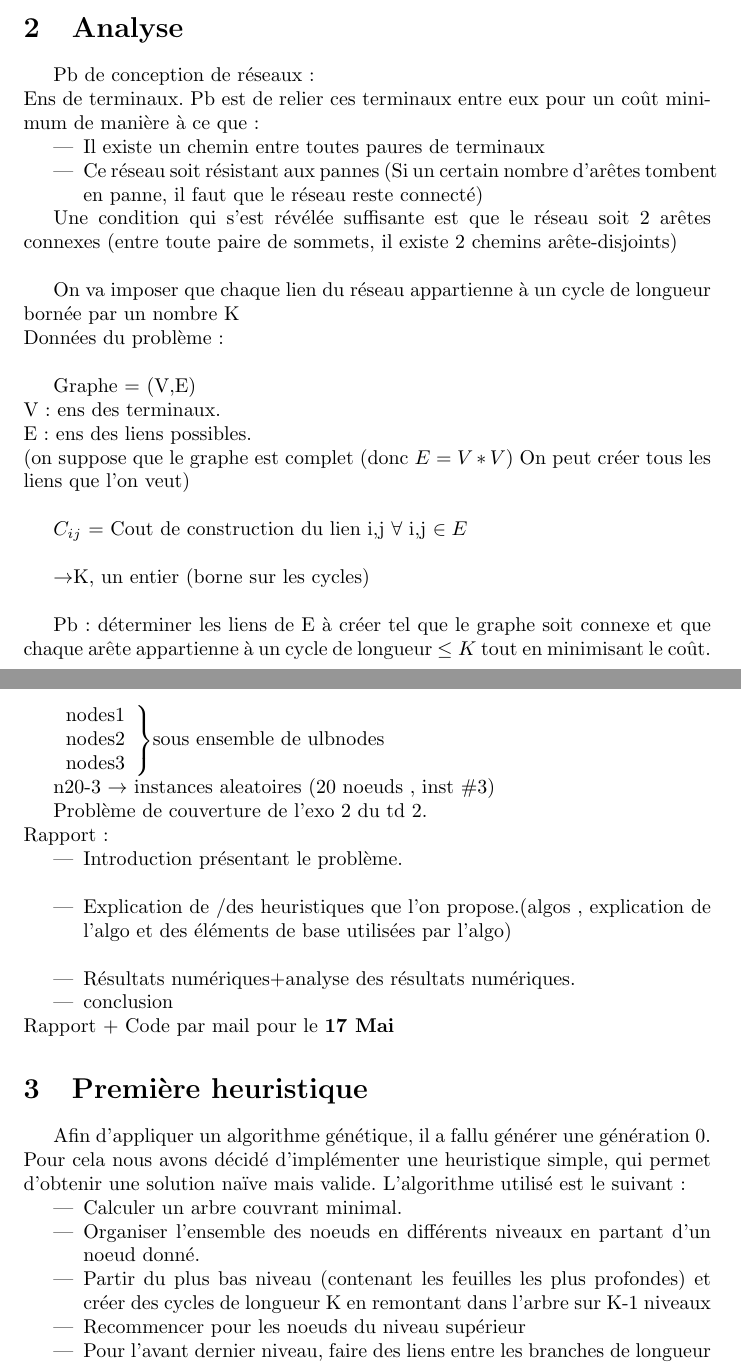
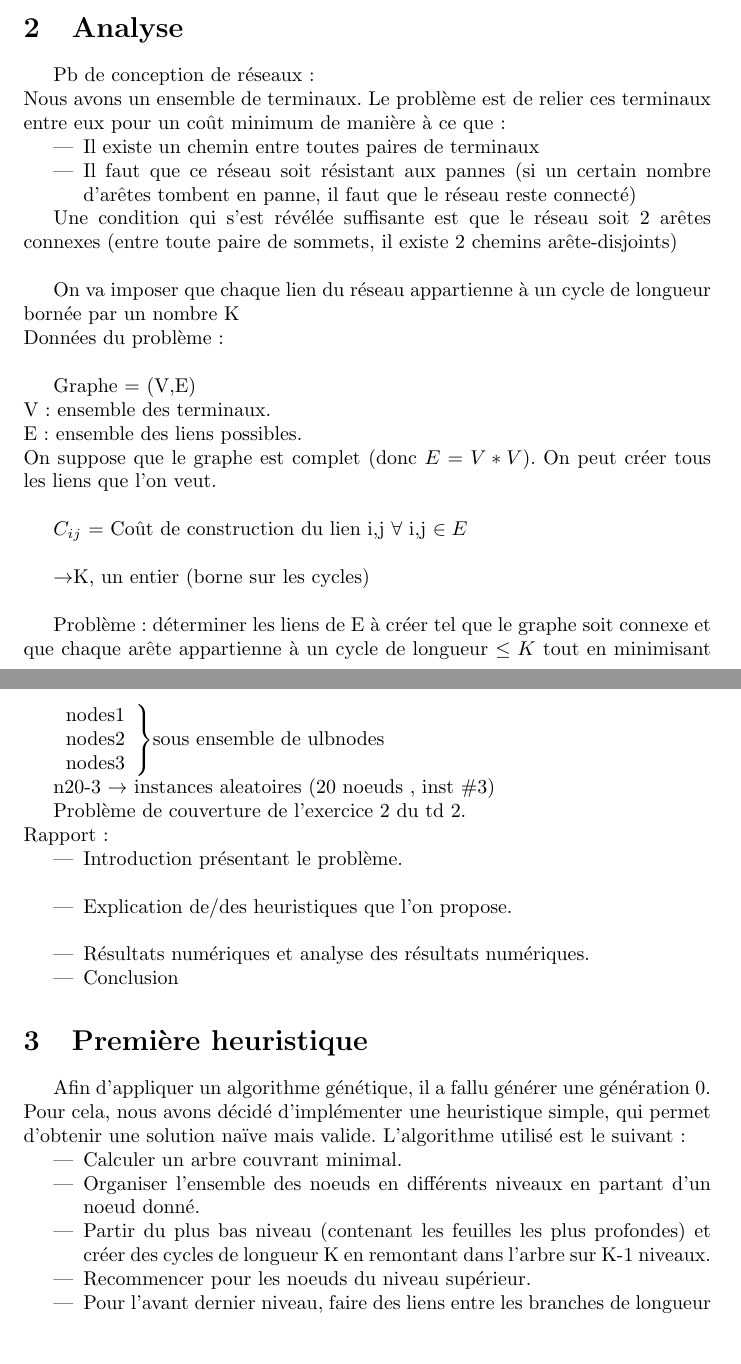
Before and after one commit to neokeld/Flot-code, a LaTeX document (Projet.tex): two parts of pages 1 and 2 of 3, joined at a grey line, cut so that both start at the same text, the shorter picture padded with empty space. Compiled offline with pdfLaTeX.

Commit message:
corrections ortho

```diff
--- a/Projet.tex
+++ b/Projet.tex
@@ -22,10 +22,10 @@
 
 			\section{Analyse}
 				Pb de conception de réseaux:\\
-				Ens de terminaux. Pb est de relier ces terminaux entre eux pour un coût minimum de manière à ce que:
+				Nous avons un ensemble de terminaux. Le problème est de relier ces terminaux entre eux pour un coût minimum de manière à ce que :
 				\begin{itemize}
-					\item{Il existe un chemin entre toutes paures de terminaux}
-					\item{Ce réseau soit résistant aux pannes (Si un certain nombre d'arêtes tombent en panne, il faut que le réseau reste connecté)}
+					\item{Il existe un chemin entre toutes paires de terminaux}
+					\item{Il faut que ce réseau soit résistant aux pannes (si un certain nombre d'arêtes tombent en panne, il faut que le réseau reste connecté)}
 				\end{itemize}
 
 				Une condition qui s'est révélée suffisante est que le réseau soit 2 arêtes connexes (entre toute paire de sommets, il existe 2 chemins arête-disjoints)\\
@@ -34,15 +34,15 @@
 				Données du problème:\\
 
 				Graphe = (V,E) \\
-				V: ens des terminaux.\\
-				E: ens des liens possibles.\\
-				(on suppose que le graphe est complet (donc $E=V*V$) On peut créer tous les liens que l'on veut)\\
+				V: ensemble des terminaux.\\
+				E: ensemble des liens possibles.\\
+				On suppose que le graphe est complet (donc $E=V*V$). On peut créer tous les liens que l'on veut.\\
 
-				$C_{ij}$ = Cout de construction du lien i,j $\forall $ i,j $\in E $\\
+				$C_{ij}$ = Coût de construction du lien i,j $\forall $ i,j $\in E $\\
 
 				$\rightarrow $K, un entier (borne sur les cycles)\\
 
-				Pb: déterminer les liens de E à créer tel que le graphe soit connexe et que chaque arête appartienne à un cycle de longueur $\le K$ tout en minimisant le coût.\\
+				Problème : déterminer les liens de E à créer tel que le graphe soit connexe et que chaque arête appartienne à un cycle de longueur $\le K$ tout en minimisant le coût.\\
 
 
 
@@ -67,22 +67,22 @@
 
 
 
-				Problème de couverture de l'exo 2 du td 2.\\
+				Problème de couverture de l'exercice 2 du td 2.\\
 				Rapport:
 				\begin{itemize}
 					\item Introduction présentant le problème.\\
-					\item Explication de /des heuristiques que l'on propose.(algos , explication de l'algo et des éléments de base utilisées par l'algo)\\
-					\item Résultats numériques+analyse des résultats numériques.
-					\item conclusion
+					\item Explication de/des heuristiques que l'on propose.\\
+					\item Résultats numériques et analyse des résultats numériques.
+					\item Conclusion
 				\end{itemize}
-				Rapport + Code par mail pour le \textbf{17 Mai}
+
 			\section{Première heuristique}
-                            Afin d'appliquer un algorithme génétique, il a fallu générer une génération 0. Pour cela nous avons décidé d'implémenter une heuristique simple, qui permet d'obtenir une solution naïve mais valide. L'algorithme utilisé est le suivant : \begin{itemize}
+                            Afin d'appliquer un algorithme génétique, il a fallu générer une génération 0. Pour cela, nous avons décidé d'implémenter une heuristique simple, qui permet d'obtenir une solution naïve mais valide. L'algorithme utilisé est le suivant : \begin{itemize}
                         \item Calculer un arbre couvrant minimal.
                         \item Organiser l'ensemble des noeuds en différents niveaux en partant d'un noeud donné.
-                        \item Partir du plus bas niveau (contenant les feuilles les plus profondes) et créer des cycles de longueur K en remontant dans l'arbre sur K-1 niveaux
-                        \item Recommencer pour les noeuds du niveau supérieur
-                        \item Pour l'avant dernier niveau, faire des liens entre les branches de longueur 1
+                        \item Partir du plus bas niveau (contenant les feuilles les plus profondes) et créer des cycles de longueur K en remontant dans l'arbre sur K-1 niveaux.
+                        \item Recommencer pour les noeuds du niveau supérieur.
+                        \item Pour l'avant dernier niveau, faire des liens entre les branches de longueur 1.
                         \end{itemize}
                         Cela permet d'obtenir un graphe solution, puisque tous les noeuds ont été incorporés dans des cycles de longueur K ou moins.
                         \section{Algorithmes génétiques}
```
